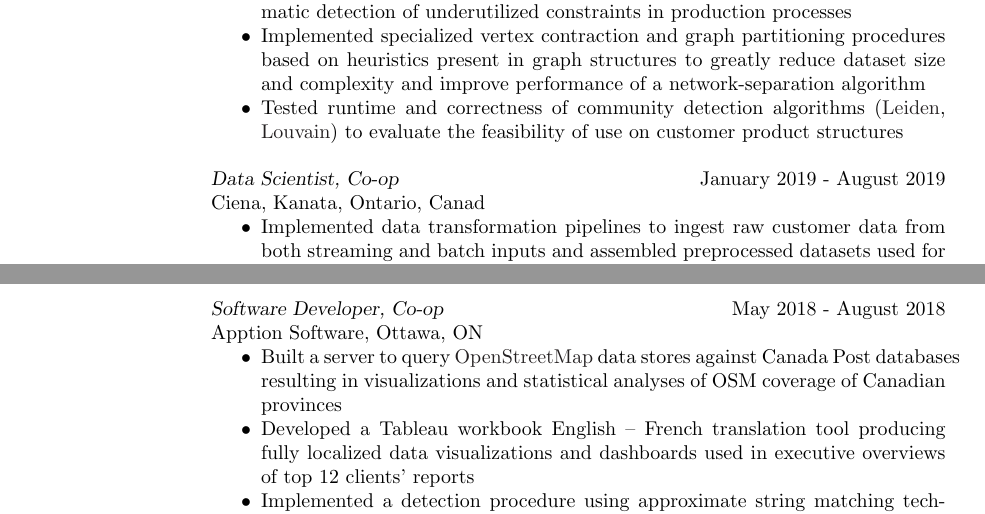
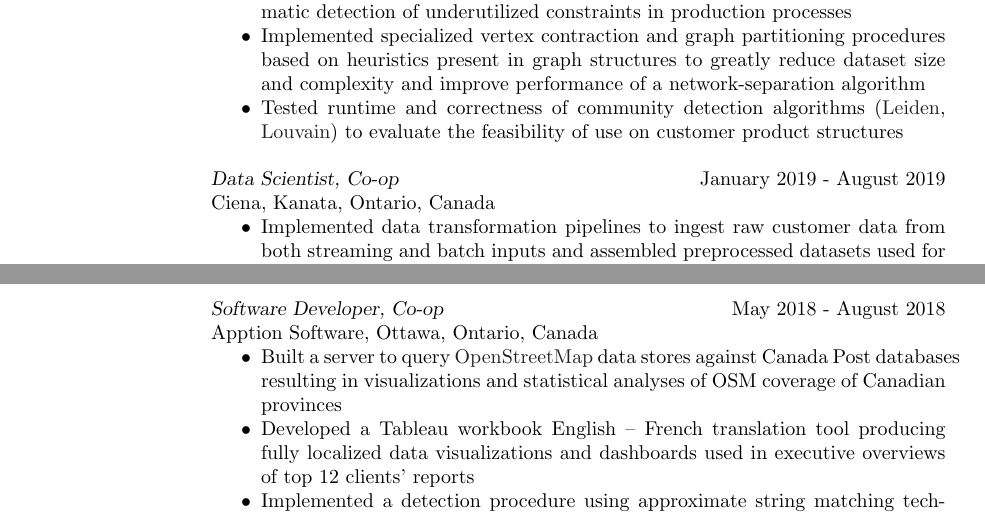
Before and after one commit to atrostan/atrostan.github.io, a LaTeX CV (cv/cv.tex): two parts of pages 1 and 2 of 2, joined at a grey line, cut so that both start at the same text. Compiled offline with pdfLaTeX.

Commit message:
spelling; update to consistent naming for locations in cv;

```diff
--- a/cv/cv.tex
+++ b/cv/cv.tex
@@ -85,7 +85,7 @@ Ottawa, Ontario, Canada
       \item{Tested runtime and correctness of community detection algorithms (\href{https://www.nature.com/articles/s41598-019-41695-z.pdf}{Leiden}, \href{https://arxiv.org/pdf/0803.0476.pdf}{Louvain}) to evaluate the feasibility of use on customer product structures}
 \end{itemize}
 {\sl Data Scientist, Co-op} \hfill January 2019 - August 2019 \\
-Ciena, Kanata, Ontario, Canad
+Ciena, Kanata, Ontario, Canada
 \begin{itemize}  \itemsep -2pt %reduce space between items
 \item Implemented data transformation pipelines to ingest raw
       customer data from both streaming and batch inputs and
@@ -103,7 +103,7 @@ Ciena, Kanata, Ontario, Canad
 \end{itemize}
 \clearpage
 {\sl Software Developer, Co-op} \hfill            May 2018 - August 2018\\
-Apption Software, Ottawa, ON
+Apption Software, Ottawa, Ontario, Canada
 \begin{itemize}  \itemsep -2pt %reduce space between items
 \item Built a server to query \href{https://www.openstreetmap.org/}{OpenStreetMap} data stores
       against Canada Post databases resulting in visualizations and statistical analyses of OSM
```
Also changed, not shown: cv/cv.pdf, 1 other file.
